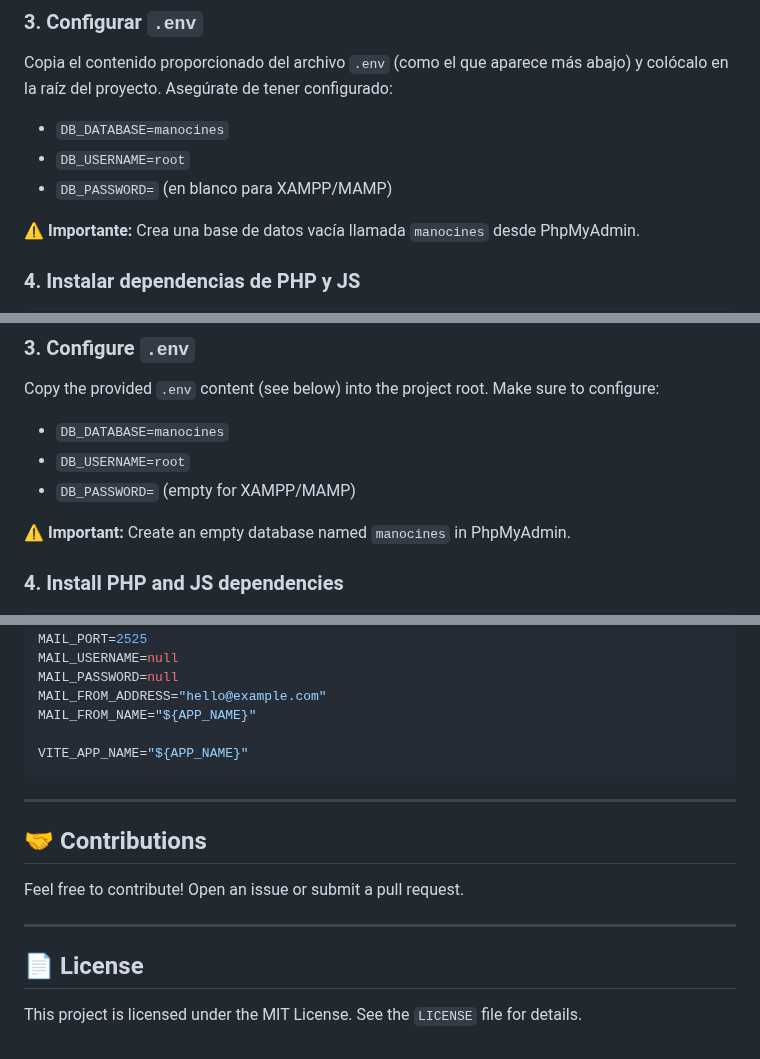
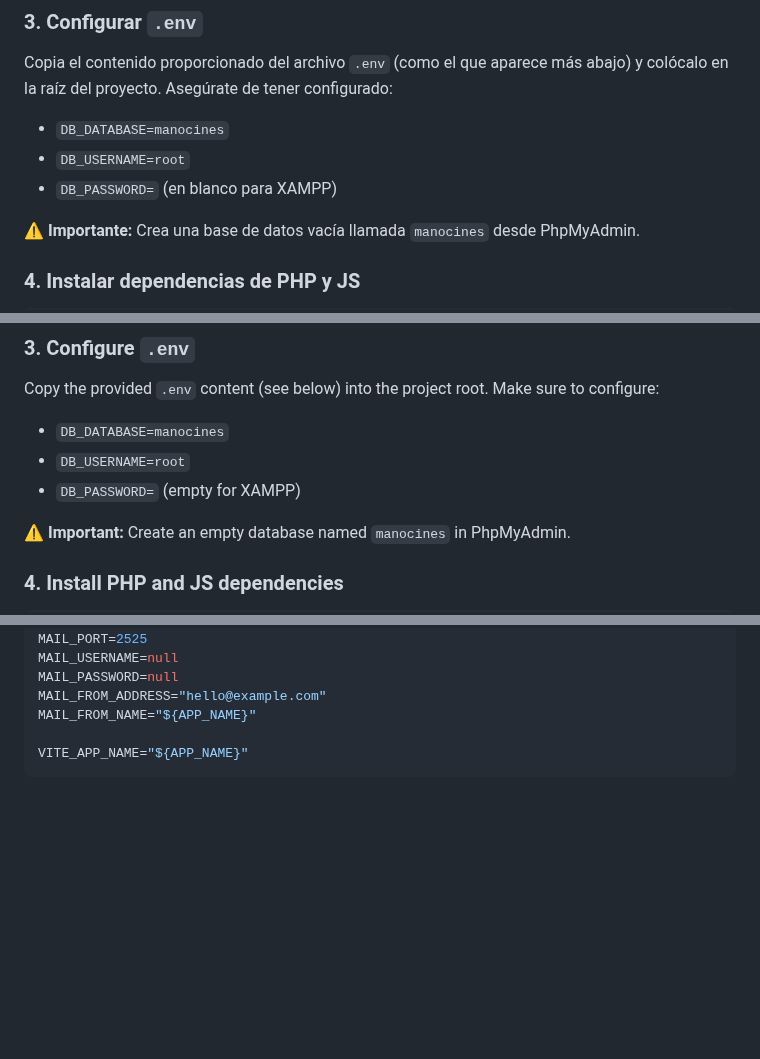
Before and after one commit to mikalo108/ManoCines, a Markdown page: README.md, 3 parts joined by grey strips. Rendered like a GitHub page; folded sections open; blank space fills up the shorter version.

````diff
--- a/README.md
+++ b/README.md
@@ -53,7 +53,7 @@ Copia el contenido proporcionado del archivo `.env` (como el que aparece más ab
 
 - `DB_DATABASE=manocines`
 - `DB_USERNAME=root`
-- `DB_PASSWORD=` (en blanco para XAMPP/MAMP)
+- `DB_PASSWORD=` (en blanco para XAMPP)
 
 ⚠️ **Importante:** Crea una base de datos vacía llamada `manocines` desde PhpMyAdmin.
 
@@ -214,7 +209,7 @@ Copy the provided `.env` content (see below) into the project root. Make sure to
 
 - `DB_DATABASE=manocines`
 - `DB_USERNAME=root`
-- `DB_PASSWORD=` (empty for XAMPP/MAMP)
+- `DB_PASSWORD=` (empty for XAMPP)
 
 ⚠️ **Important:** Create an empty database named `manocines` in PhpMyAdmin.
 
@@ -308,16 +307,4 @@ MAIL_FROM_NAME="${APP_NAME}"
 VITE_APP_NAME="${APP_NAME}"
 ```
 
----
-
-## 🤝 Contributions
-
-Feel free to contribute! Open an issue or submit a pull request.
-
----
-
-## 📄 License
-
-This project is licensed under the MIT License. See the `LICENSE` file for details.
-
 </details>
````
Also changed, not shown: other parts of README.md (+29 -30 lines).
